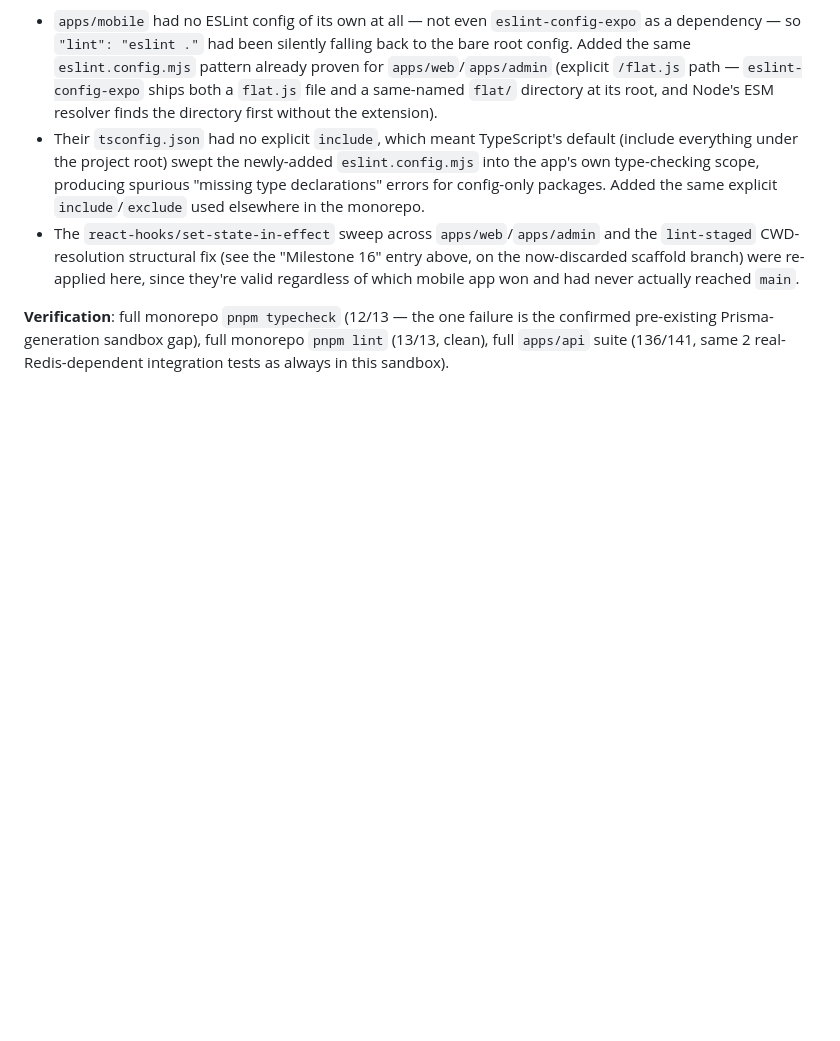
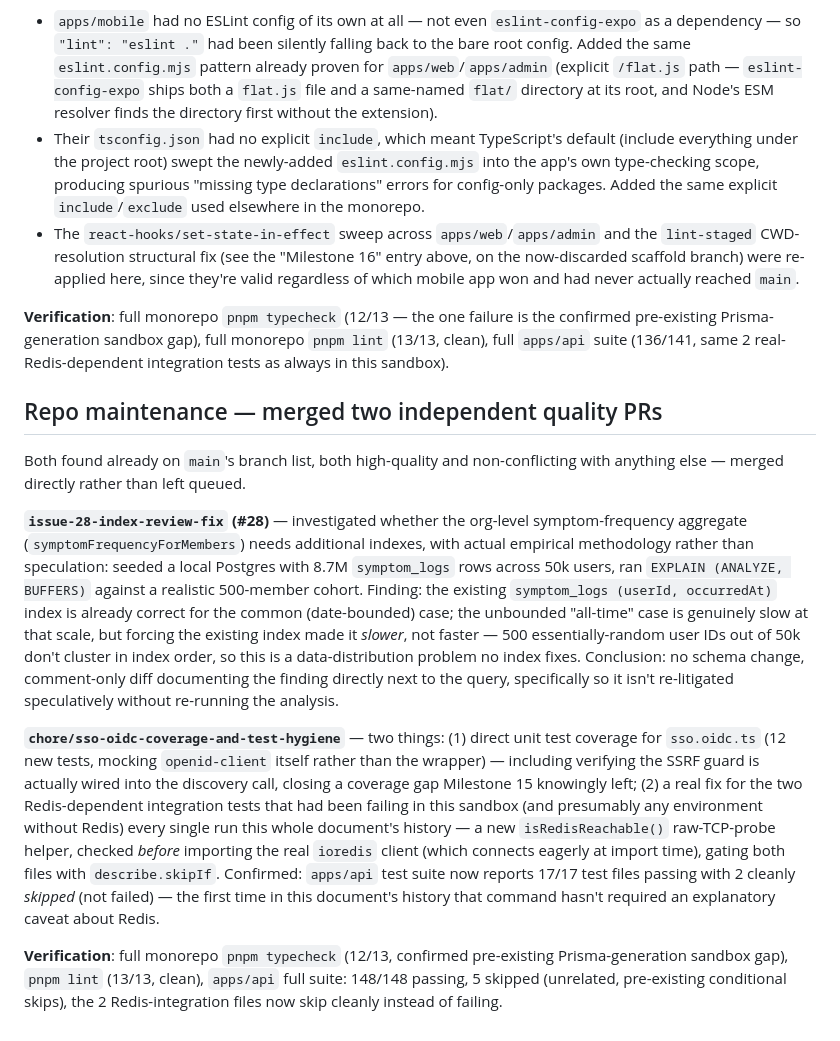
Before and after one commit to EMBR-Health-Dev/embr-app, a Markdown page: docs/MILESTONES.md, the part around the change. GitHub-like rendering; blank space fills up the shorter version.

Commit message:
Add changelog notes for issue-28 and SSO-OIDC test hygiene merges

```diff
--- a/docs/MILESTONES.md
+++ b/docs/MILESTONES.md
@@ -471,3 +471,13 @@ Two independent builds of the mobile app existed in parallel — this session's
 - The `react-hooks/set-state-in-effect` sweep across `apps/web`/`apps/admin` and the `lint-staged` CWD-resolution structural fix (see the "Milestone 16" entry above, on the now-discarded scaffold branch) were re-applied here, since they're valid regardless of which mobile app won and had never actually reached `main`.
 
 **Verification**: full monorepo `pnpm typecheck` (12/13 — the one failure is the confirmed pre-existing Prisma-generation sandbox gap), full monorepo `pnpm lint` (13/13, clean), full `apps/api` suite (136/141, same 2 real-Redis-dependent integration tests as always in this sandbox).
+
+## Repo maintenance — merged two independent quality PRs
+
+Both found already on `main`'s branch list, both high-quality and non-conflicting with anything else — merged directly rather than left queued.
+
+**`issue-28-index-review-fix` (#28)** — investigated whether the org-level symptom-frequency aggregate (`symptomFrequencyForMembers`) needs additional indexes, with actual empirical methodology rather than speculation: seeded a local Postgres with 8.7M `symptom_logs` rows across 50k users, ran `EXPLAIN (ANALYZE, BUFFERS)` against a realistic 500-member cohort. Finding: the existing `symptom_logs (userId, occurredAt)` index is already correct for the common (date-bounded) case; the unbounded "all-time" case is genuinely slow at that scale, but forcing the existing index made it _slower_, not faster — 500 essentially-random user IDs out of 50k don't cluster in index order, so this is a data-distribution problem no index fixes. Conclusion: no schema change, comment-only diff documenting the finding directly next to the query, specifically so it isn't re-litigated speculatively without re-running the analysis.
+
+**`chore/sso-oidc-coverage-and-test-hygiene`** — two things: (1) direct unit test coverage for `sso.oidc.ts` (12 new tests, mocking `openid-client` itself rather than the wrapper) — including verifying the SSRF guard is actually wired into the discovery call, closing a coverage gap Milestone 15 knowingly left; (2) a real fix for the two Redis-dependent integration tests that had been failing in this sandbox (and presumably any environment without Redis) every single run this whole document's history — a new `isRedisReachable()` raw-TCP-probe helper, checked _before_ importing the real `ioredis` client (which connects eagerly at import time), gating both files with `describe.skipIf`. Confirmed: `apps/api` test suite now reports 17/17 test files passing with 2 cleanly _skipped_ (not failed) — the first time in this document's history that command hasn't required an explanatory caveat about Redis.
+
+**Verification**: full monorepo `pnpm typecheck` (12/13, confirmed pre-existing Prisma-generation sandbox gap), `pnpm lint` (13/13, clean), `apps/api` full suite: 148/148 passing, 5 skipped (unrelated, pre-existing conditional skips), the 2 Redis-integration files now skip cleanly instead of failing.
```
